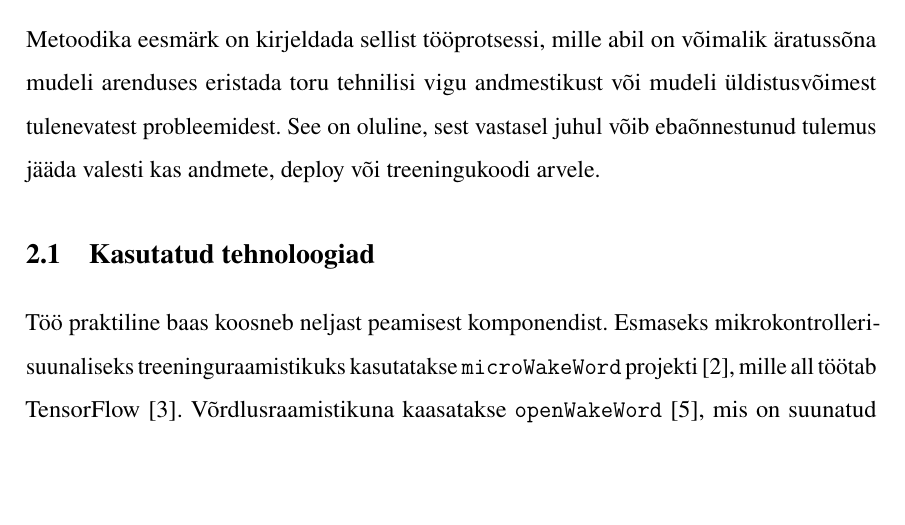
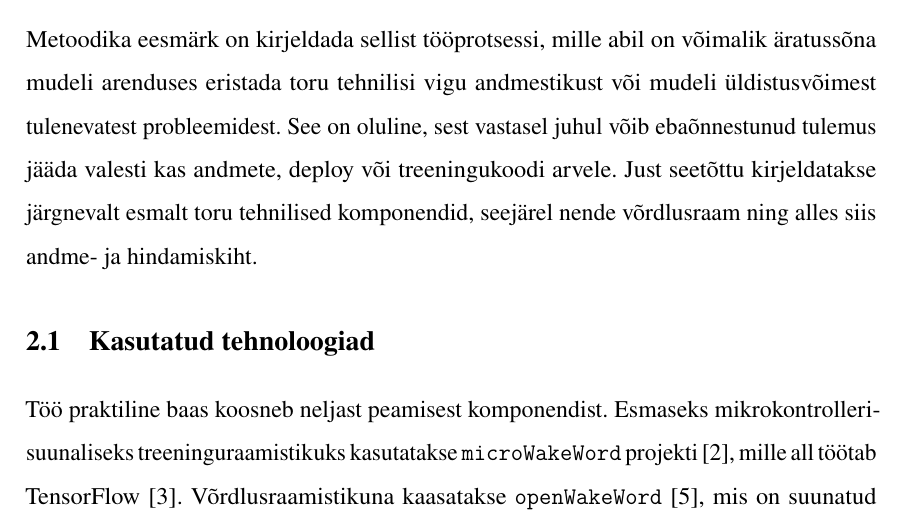
Before and after one commit to Yikizi/kratt, a LaTeX thesis (docs/thesis/thesis-tex-estonian/main.tex, which reads docs/thesis/thesis-tex-estonian/chapters/first_chapter.tex): part of page 12 of 39, cut so that both start at the same text, the shorter picture padded with empty space. Compiled offline with pdfLaTeX.

Commit message:
docs(thesis): chapter-readiness — add signposting sentence bridging intro to technology section
(cherry picked from commit e0398417579f48e8681656dcb9dde6e7ea52656d)

```diff
--- a/docs/thesis/thesis-tex-estonian/chapters/first_chapter.tex
+++ b/docs/thesis/thesis-tex-estonian/chapters/first_chapter.tex
@@ -1,4 +1,4 @@
-Metoodika eesmärk on kirjeldada sellist tööprotsessi, mille abil on võimalik äratussõna mudeli arenduses eristada toru tehnilisi vigu andmestikust või mudeli üldistusvõimest tulenevatest probleemidest. See on oluline, sest vastasel juhul võib ebaõnnestunud tulemus jääda valesti kas andmete, deploy või treeningukoodi arvele.
+Metoodika eesmärk on kirjeldada sellist tööprotsessi, mille abil on võimalik äratussõna mudeli arenduses eristada toru tehnilisi vigu andmestikust või mudeli üldistusvõimest tulenevatest probleemidest. See on oluline, sest vastasel juhul võib ebaõnnestunud tulemus jääda valesti kas andmete, deploy või treeningukoodi arvele. Just seetõttu kirjeldatakse järgnevalt esmalt toru tehnilised komponendid, seejärel nende võrdlusraam ning alles siis andme- ja hindamiskiht.
 
 \section{Kasutatud tehnoloogiad}
 Töö praktiline baas koosneb neljast peamisest komponendist. Esmaseks mikrokontrolleri-suunaliseks treeninguraamistikuks kasutatakse \texttt{microWakeWord} projekti \cite{microwakeword2026}, mille all töötab TensorFlow \cite{tensorflow2015}. Võrdlusraamistikuna kaasatakse \texttt{openWakeWord} \cite{openwakeword2026}, mis on suunatud kiiremale äratussõna prototüüpimisele ja mille ümber on aktiivne kasutuspraktika Home Assistanti ökosüsteemis. Mudeli sihtformaadiks on TensorFlow Lite ning sihtseadmeks ESP32-S3 põhine arendusplaat. Seadmel käitamiseks ja Home Assistantiga sidumiseks kasutatakse ESPHome'i \cite{esphome2026}. Nutikodu automaatikakihi ja sündmuste orkestreerimise eest vastutab Home Assistant \cite{homeassistant2026}.
```
